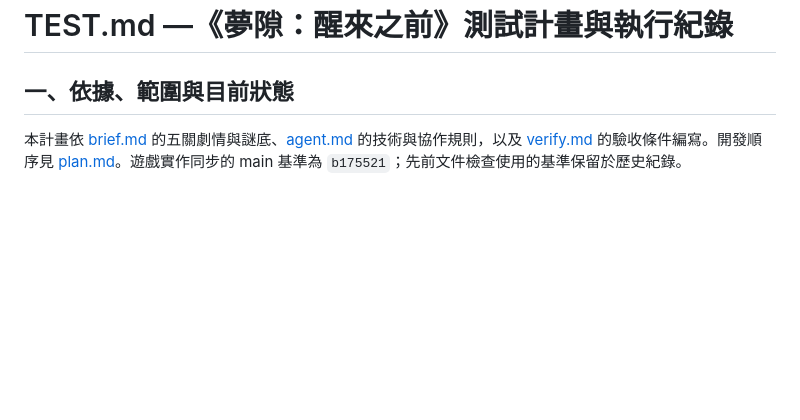
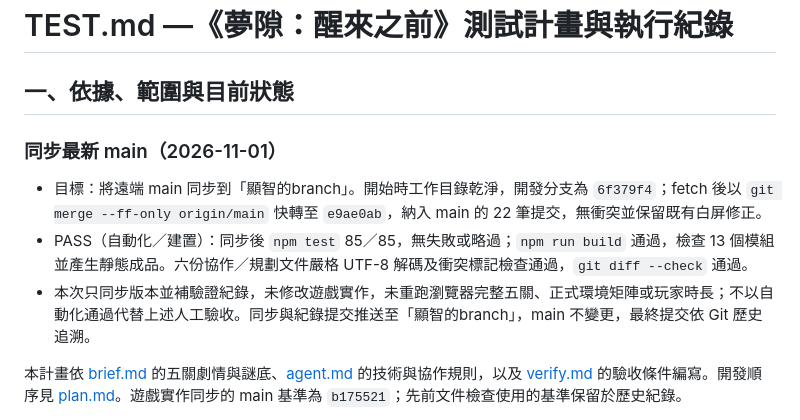
Before and after one commit to Shao077777714/midexam, a Markdown page: test.md, the part around the change. Rendered like a GitHub page; blank space fills up the shorter version.

Commit message:
docs: record main sync and regression validation

```diff
--- a/test.md
+++ b/test.md
@@ -1,6 +1,12 @@
 # TEST.md —《夢隙：醒來之前》測試計畫與執行紀錄
 
 ## 一、依據、範圍與目前狀態
+
+### 同步最新 main（2026-11-01）
+
+- 目標：將遠端 main 同步到「顯智的branch」。開始時工作目錄乾淨，開發分支為 `6f379f4`；fetch 後以 `git merge --ff-only origin/main` 快轉至 `e9ae0ab`，納入 main 的 22 筆提交，無衝突並保留既有白屏修正。
+- PASS（自動化／建置）：同步後 `npm test` 85／85，無失敗或略過；`npm run build` 通過，檢查 13 個模組並產生靜態成品。六份協作／規劃文件嚴格 UTF-8 解碼及衝突標記檢查通過，`git diff --check` 通過。
+- 本次只同步版本並補驗證紀錄，未修改遊戲實作，未重跑瀏覽器完整五關、正式環境矩陣或玩家時長；不以自動化通過代替上述人工驗收。同步與紀錄提交推送至「顯智的branch」，main 不變更，最終提交依 Git 歷史追溯。
 
 本計畫依 [brief.md](brief.md) 的五關劇情與謎底、[agent.md](agent.md) 的技術與協作規則，以及 [verify.md](verify.md) 的驗收條件編寫。開發順序見 [plan.md](plan.md)。遊戲實作同步的 main 基準為 `b175521`；先前文件檢查使用的基準保留於歷史紀錄。
 
```
Also changed, not shown: verify.md (+1 -0 lines).
